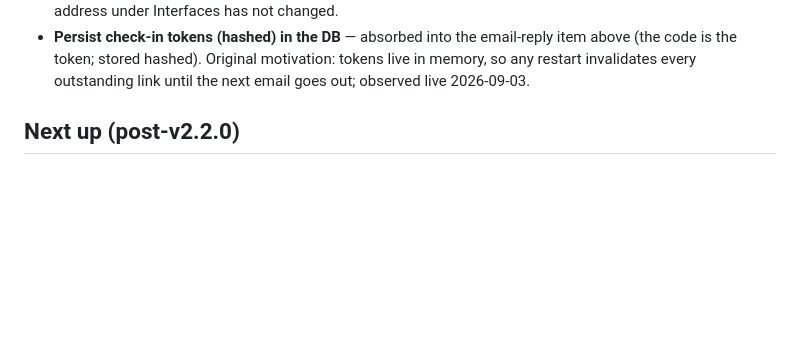
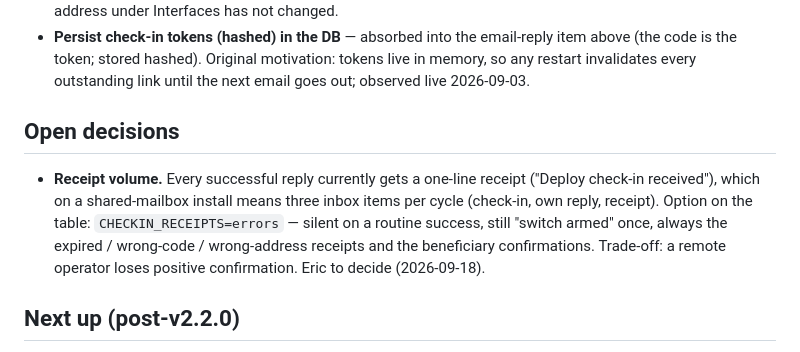
Before and after one commit to ericscalibur/Deploy-Deadman-Switch, a Markdown page: ROADMAP.md, the part around the change. GitHub-like rendering; blank space fills up the shorter version.

Commit message:
roadmap: receipt volume as an open decision
Co-Authored-By: Claude Fable 5.1 <noreply@anthropic.com>

```diff
--- a/ROADMAP.md
+++ b/ROADMAP.md
@@ -50,6 +50,16 @@ automatically with the next version bump.
   motivation: tokens live in memory, so any restart invalidates every
   outstanding link until the next email goes out; observed live
   2026-09-03.
+
+## Open decisions
+
+- **Receipt volume.** Every successful reply currently gets a one-line
+  receipt ("Deploy check-in received"), which on a shared-mailbox install
+  means three inbox items per cycle (check-in, own reply, receipt). Option
+  on the table: `CHECKIN_RECEIPTS=errors` — silent on a routine success,
+  still "switch armed" once, always the expired / wrong-code /
+  wrong-address receipts and the beneficiary confirmations. Trade-off: a
+  remote operator loses positive confirmation. Eric to decide (2026-09-18).
 
 ## Next up (post-v2.2.0)
 
```
